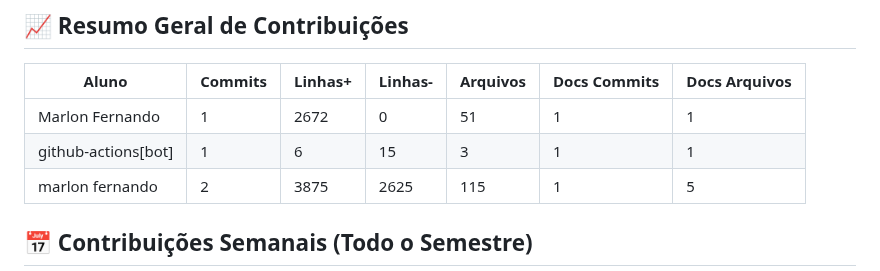
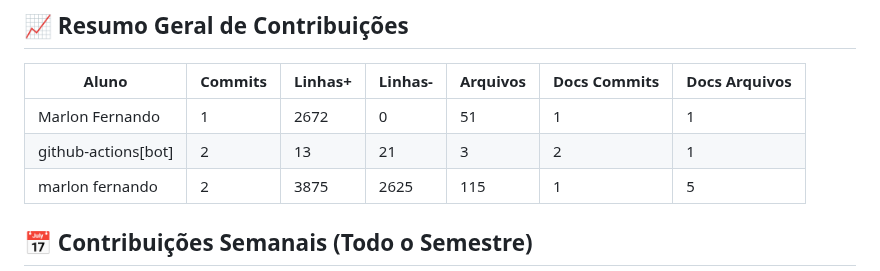
Before and after one commit to Marlonferr/PUC_projeto_eixo1, a Markdown page: documentos/CONTRIBUTION_REPORT.md, the part around one of its changes. GitHub-like rendering.

```diff
--- a/documentos/CONTRIBUTION_REPORT.md
+++ b/documentos/CONTRIBUTION_REPORT.md
@@ -9,7 +9,7 @@
 | Aluno               |   Commits |   Linhas+ |   Linhas- |   Arquivos |   Docs Commits |   Docs Arquivos |
 |---------------------|-----------|-----------|-----------|------------|----------------|-----------------|
 | Marlon Fernando     |         1 |      2672 |         0 |         51 |              1 |               1 |
-| github-actions[bot] |         1 |         6 |        15 |          3 |              1 |               1 |
+| github-actions[bot] |         2 |        13 |        21 |          3 |              2 |               1 |
 | marlon fernando     |         2 |      3875 |      2625 |        115 |              1 |               5 |
 
 
```
Also changed, not shown: other parts of documentos/CONTRIBUTION_REPORT.md (+2 -2 lines), documentos/img/contribution-total.png, documentos/img/contribution-weekly.png.
